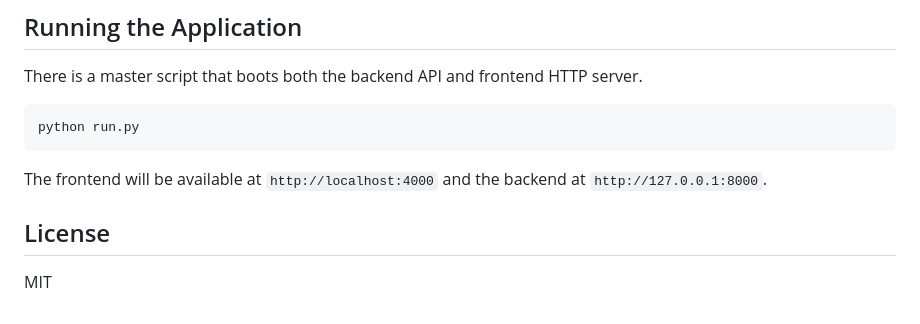
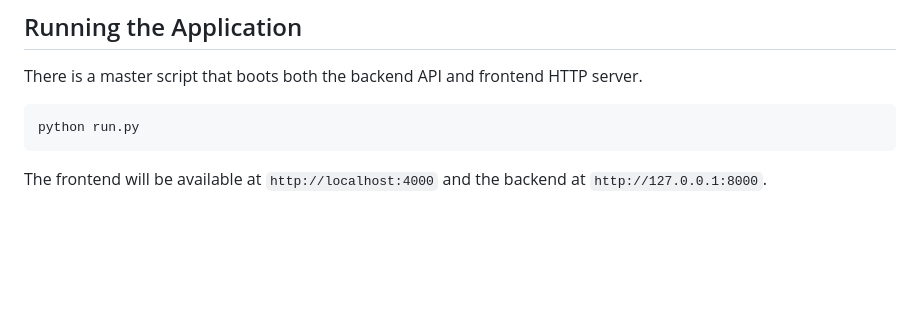
Before and after one commit to Devang1801/DocuQuery-OCR_AI, a Markdown page: README.md, the part around the change. Drawn GitHub-style; blank space fills up the shorter version.

````diff
--- a/README.md
+++ b/README.md
@@ -93,7 +93,3 @@ python run.py
 ```
 
 The frontend will be available at `http://localhost:4000` and the backend at `http://127.0.0.1:8000`.
-
-## License
-
-MIT
````
